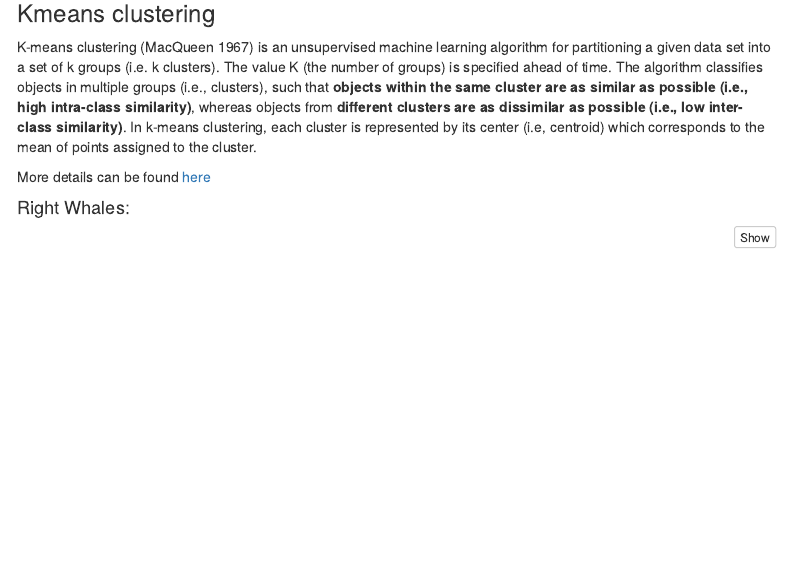
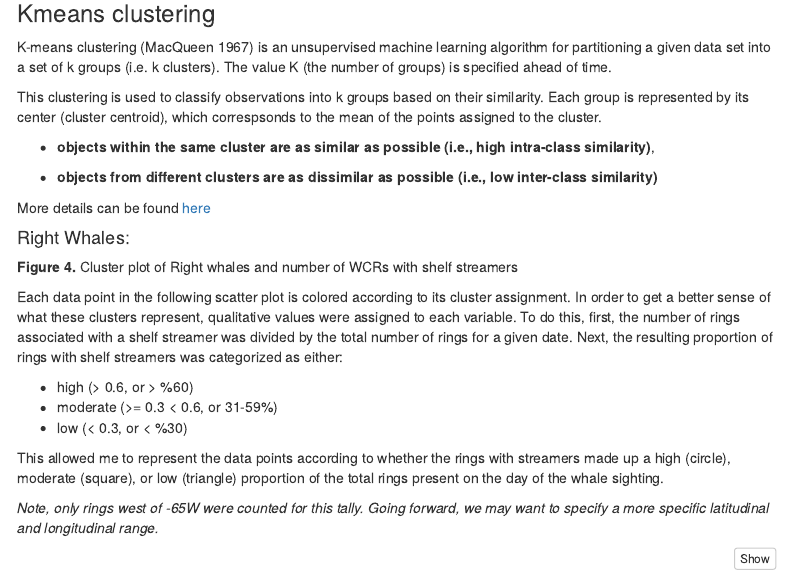
Before and after one commit to SSalois1/whale_indicators, an R Markdown document (viz_whale_data_exp.Rmd): the page in a window 1100 px wide, from 1390 px down. Rendered offline with R 4.5, knitr and Pandoc, with nearby package versions; some code elsewhere in the file could not run offline; menus at the side of the page are left out.

Commit message:
added more detail to the text

````diff
--- a/viz_whale_data_exp.Rmd
+++ b/viz_whale_data_exp.Rmd
@@ -198,15 +198,42 @@ g3 +  theme(text = element_text(size = 14),
 
 K-means clustering (MacQueen 1967) is an unsupervised machine learning algorithm
 for partitioning a given data set into a set of k groups (i.e. k clusters).
-The value K (the number of groups) is specified ahead of time. The algorithm
-classifies objects in multiple groups (i.e., clusters), such that **objects within the same cluster are as similar as possible (i.e., high intra-class similarity)**,
-whereas objects from **different clusters are as dissimilar as possible (i.e., low inter-class similarity)**. In k-means clustering, each cluster is represented by
-its center (i.e, centroid) which corresponds to the mean of points assigned to
-the cluster.
+The value K (the number of groups) is specified ahead of time.
+
+This clustering is used to classify observations into k groups based on their
+similarity. Each group is represented by its center (cluster centroid), which
+correspsonds to the mean of the points assigned to the cluster.
+
++ **objects within the same cluster are as similar as possible (i.e., high intra-class similarity)**,
+
++ **objects from different clusters are as dissimilar as possible (i.e., low inter-class similarity)**
 
 More details can be found [here](https://www.datanovia.com/en/lessons/k-means-clustering-in-r-algorith-and-practical-examples/)
 
+
+
 #### Right Whales:
+
+**Figure 4.** Cluster plot of Right whales and number of WCRs with shelf
+streamers
+
+Each data point in the following scatter plot is colored  according to its
+cluster assignment. In order to get a better sense of what these clusters
+represent, qualitative values were assigned to each variable. To do this, first,
+the number of rings associated with a shelf streamer was divided by the total
+number of rings for a given date. Next, the resulting proportion of rings with
+shelf streamers was categorized as either:
+
++ high (> 0.6, or > %60)
++ moderate (>= 0.3 < 0.6, or 31-59%)
++ low (< 0.3, or < %30)
+
+This allowed me to represent the data points according to whether the rings
+with streamers made up a high (circle), moderate (square), or low (triangle)
+proportion of the total rings present on the day of the whale sighting.
+
+*Note, only rings west of -65W were counted for this tally. Going forward, we
+may want to specify a more specific latitudinal and longitudinal range.*
 
 ```{r, kmean1}
 ### Cluster : Right whales
````
Also changed, not shown: viz_whale_data_exp.html, viz_whale_data_exp.Rmd (18 more changed lines).
